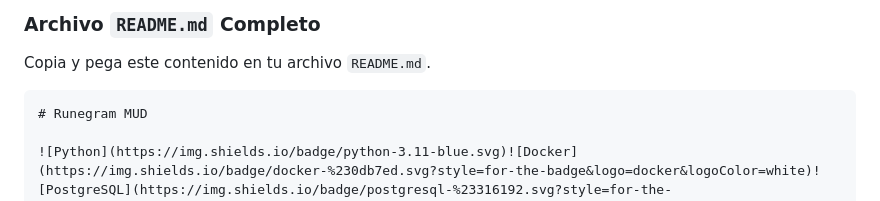
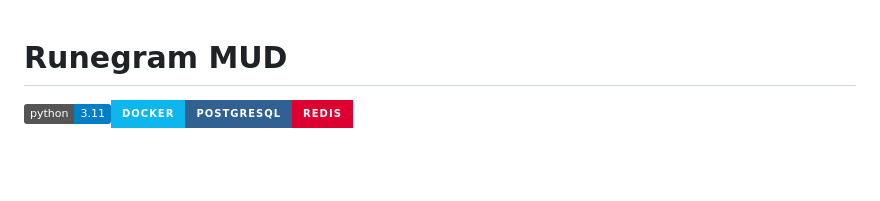
Before and after one commit to benabhi/runegram, a Markdown page: README.md, the part around one of its changes. Drawn GitHub-style; badges without logos; blank space fills up the shorter version.

Commit message:
Cambios en el readme

````diff
--- a/README.md
+++ b/README.md
@@ -1,8 +1,3 @@
-### Archivo `README.md` Completo
-
-Copia y pega este contenido en tu archivo `README.md`.
-
-```markdown
 # Runegram MUD
 
 ![Python](https://img.shields.io/badge/python-3.11-blue.svg)![Docker](https://img.shields.io/badge/docker-%230db7ed.svg?style=for-the-badge&logo=docker&logoColor=white)![PostgreSQL](https://img.shields.io/badge/postgresql-%23316192.svg?style=for-the-badge&logo=postgresql&logoColor=white)![Redis](https://img.shields.io/badge/redis-%23DD0031.svg?style=for-the-badge&logo=redis&logoColor=white)
````
Also changed, not shown: other parts of README.md (+0 -1 lines).
